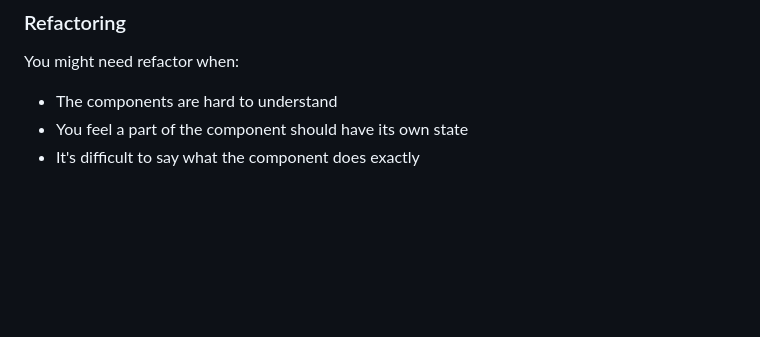
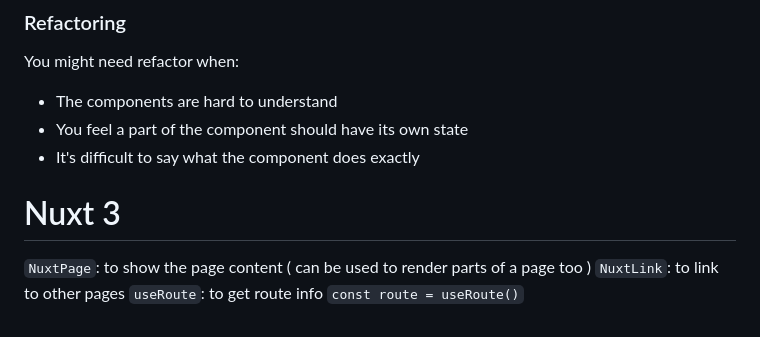
Before and after one commit to Giulio-source/notebook, a Markdown page: docs/vue3/README.md, the part around the change. Drawn GitHub-style; blank space fills up the shorter version.

Commit message:
nuxt routing

```diff
--- a/docs/vue3/README.md
+++ b/docs/vue3/README.md
@@ -673,3 +673,9 @@ You might need refactor when:
 - The components are hard to understand
 - You feel a part of the component should have its own state
 - It's difficult to say what the component does exactly
+
+# Nuxt 3
+
+`NuxtPage`: to show the page content ( can be used to render parts of a page too )
+`NuxtLink`: to link to other pages
+`useRoute`: to get route info `const route = useRoute()`
```
